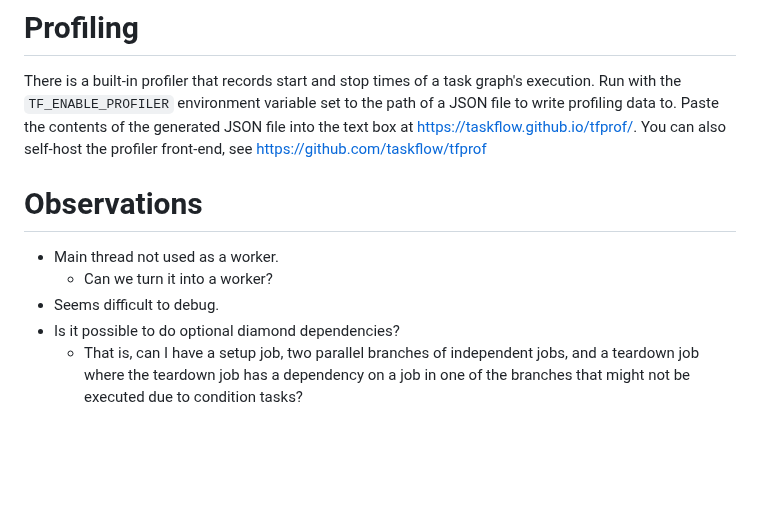
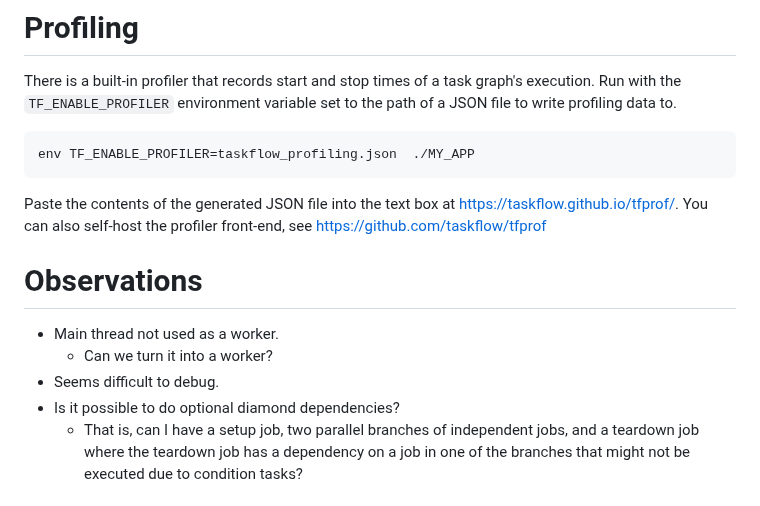
Before and after one commit to ibbles/LearningProgramming, a Markdown page: Taskflow.md, the part around the change. Rendered like a GitHub page; blank space fills up the shorter version.

Commit message:
In Taskflow, show how to enable the profiler

````diff
--- a/Taskflow.md
+++ b/Taskflow.md
@@ -449,6 +449,9 @@ Unfortunately the name of the inner Taskflow is not displayed in the diagram.
 
 There is a built-in profiler that records start and stop times of a task graph's execution.
 Run with the `TF_ENABLE_PROFILER` environment variable set to the path of a JSON file to write profiling data to.
+```shell
+env TF_ENABLE_PROFILER=taskflow_profiling.json  ./MY_APP
+```
 Paste the contents of the generated JSON file into the text box at https://taskflow.github.io/tfprof/.
 You can also self-host the profiler front-end, see https://github.com/taskflow/tfprof
 
@@ -458,7 +461,7 @@ You can also self-host the profiler front-end, see https://github.com/taskflow/t
 - Main thread not used as a worker.
 	- Can we turn it into a worker?
 - Seems difficult to debug.
-- Is it possible to do  optional diamond dependencies?
+- Is it possible to do optional diamond dependencies?
 	- That is, can I have a setup job, two parallel branches of independent jobs, and a teardown job where the teardown job has a dependency on a job in one of the branches that might not be executed due to condition tasks?
 # References
 
````
